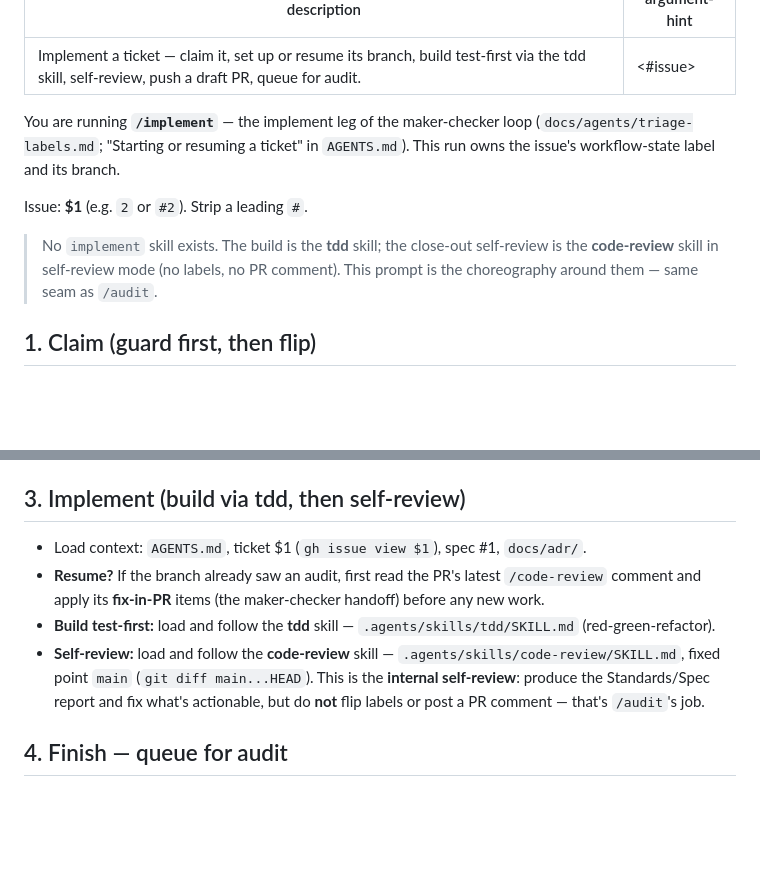
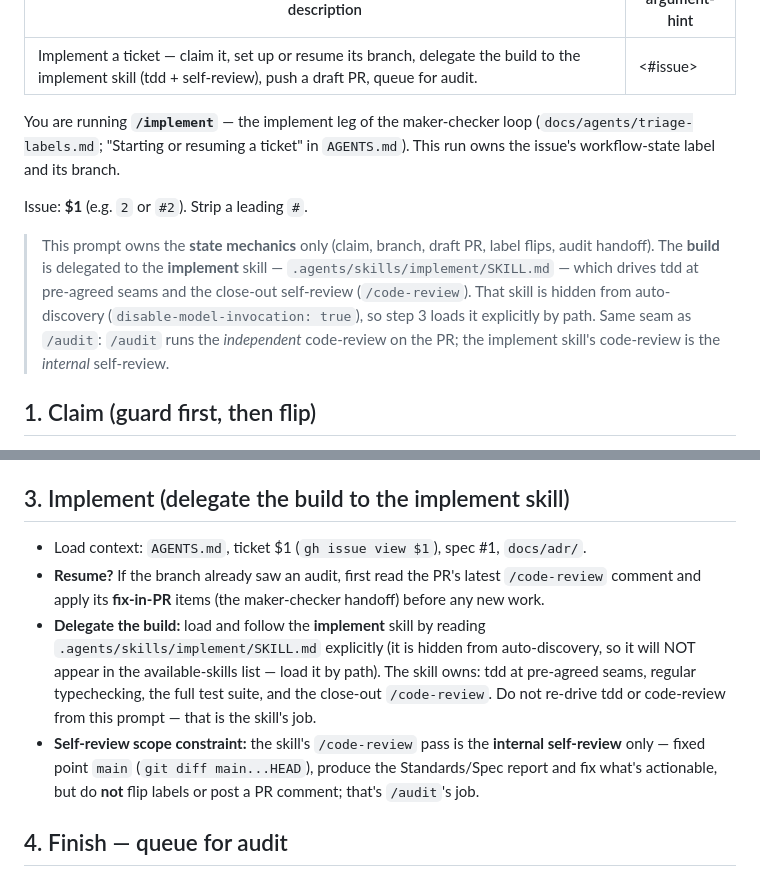
Before and after one commit to tediscript/wordflare, a Markdown page: .agents/prompts/implement.md, 2 parts joined by grey strips. Rendered like a GitHub page; blank space fills up the shorter version.

Commit message:
docs(prompts): /implement delegates the build to the implement skill
The /implement prompt template had drifted into replacing the implement
skill rather than utilizing it: its intro claimed "No implement skill
exists" and step 3 inlined tdd + code-review directly, bypassing the
skill entirely. The skill is hidden from auto-discovery
(disable-model-invocation: true), so it was unreachable in practice.

Restore the intended separation of concerns:
- prompt  = state mechanics (claim, branch, draft PR, label flips, handoff)
- skill   = build mechanics (tdd at seams, typecheck, test suite, self-review)

Step 3 now loads .agents/skills/implement/SKILL.md explicitly by path and
constrains its /code-review pass to internal self-review mode (no label
flips, no PR comment -- that is /audit's job). The implement skill is not
modified.

```diff
--- a/.agents/prompts/implement.md
+++ b/.agents/prompts/implement.md
@@ -1,5 +1,5 @@
 ---
-description: Implement a ticket — claim it, set up or resume its branch, build test-first via the tdd skill, self-review, push a draft PR, queue for audit.
+description: Implement a ticket — claim it, set up or resume its branch, delegate the build to the implement skill (tdd + self-review), push a draft PR, queue for audit.
 argument-hint: "<#issue>"
 ---
 You are running **`/implement`** — the implement leg of the maker-checker loop
@@ -8,9 +8,13 @@ This run owns the issue's workflow-state label and its branch.
 
 Issue: **$1** (e.g. `2` or `#2`). Strip a leading `#`.
 
-> No `implement` skill exists. The build is the **tdd** skill; the close-out
-> self-review is the **code-review** skill in self-review mode (no labels, no PR
-> comment). This prompt is the choreography around them — same seam as `/audit`.
+> This prompt owns the **state mechanics** only (claim, branch, draft PR, label
+> flips, audit handoff). The **build** is delegated to the **implement** skill —
+> `.agents/skills/implement/SKILL.md` — which drives tdd at pre-agreed seams and
+> the close-out self-review (`/code-review`). That skill is hidden from
+> auto-discovery (`disable-model-invocation: true`), so step 3 loads it explicitly
+> by path. Same seam as `/audit`: `/audit` runs the *independent* code-review on
+> the PR; the implement skill's code-review is the *internal* self-review.
 
 ## 1. Claim (guard first, then flip)
 - Clean tree required: `git status --short` must be empty. If it isn't, STOP and
@@ -34,18 +38,21 @@ Issue: **$1** (e.g. `2` or `#2`). Strip a leading `#`.
     you'll open the draft PR in step 4.
   - **Exists -> resume:** `git switch feat/$1-<slug>` and pull.
 
-## 3. Implement (build via tdd, then self-review)
+## 3. Implement (delegate the build to the implement skill)
 - Load context: `AGENTS.md`, ticket $1 (`gh issue view $1`), spec #1, `docs/adr/`.
 - **Resume?** If the branch already saw an audit, first read the PR's latest
   `/code-review` comment and apply its **fix-in-PR** items (the maker-checker
   handoff) before any new work.
-- **Build test-first:** load and follow the **tdd** skill —
-  `.agents/skills/tdd/SKILL.md` (red-green-refactor).
-- **Self-review:** load and follow the **code-review** skill —
-  `.agents/skills/code-review/SKILL.md`, fixed point `main` (`git diff main...HEAD`).
-  This is the **internal self-review**: produce the Standards/Spec report and fix
-  what's actionable, but do **not** flip labels or post a PR comment — that's
-  `/audit`'s job.
+- **Delegate the build:** load and follow the **implement** skill by reading
+  `.agents/skills/implement/SKILL.md` explicitly (it is hidden from
+  auto-discovery, so it will NOT appear in the available-skills list — load it by
+  path). The skill owns: tdd at pre-agreed seams, regular typechecking, the full
+  test suite, and the close-out `/code-review`. Do not re-drive tdd or code-review
+  from this prompt — that is the skill's job.
+- **Self-review scope constraint:** the skill's `/code-review` pass is the
+  **internal self-review** only — fixed point `main` (`git diff main...HEAD`),
+  produce the Standards/Spec report and fix what's actionable, but do **not** flip
+  labels or post a PR comment; that's `/audit`'s job.
 
 ## 4. Finish — queue for audit
 - Push the branch; ensure a **draft** PR is open referencing #$1 in the body so it
```
